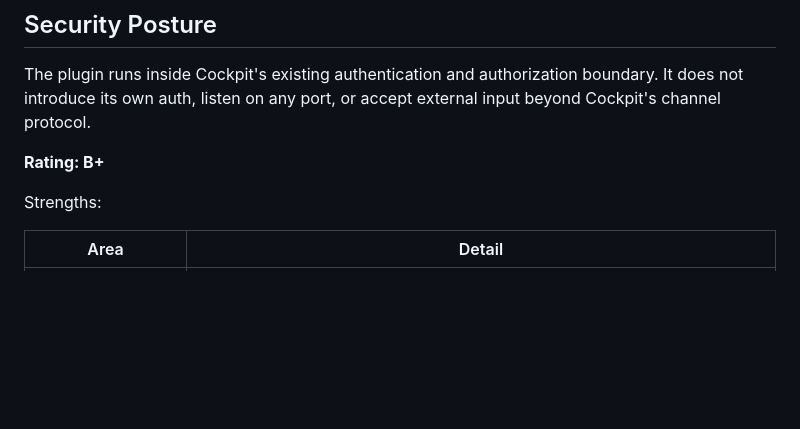
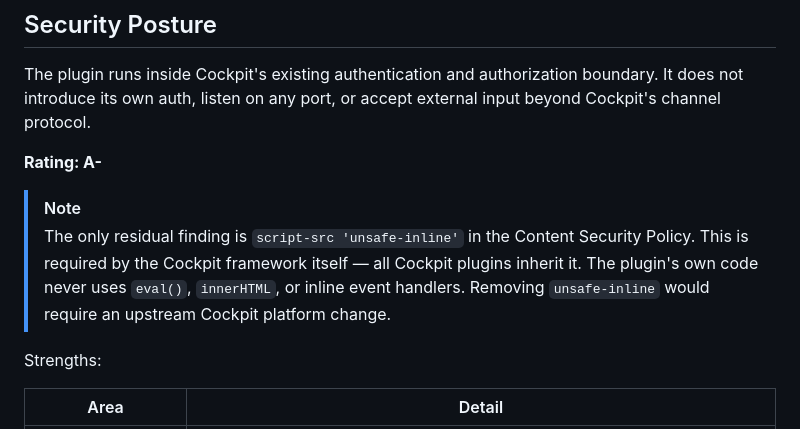
Before and after one commit to gprocunier/calabi, a Markdown page: cockpit/calabi-observer/README.md, the part around the change. Drawn GitHub-style; blank space fills up the shorter version.

Commit message:
Upgrade observer security rating to A-
All plugin-level findings addressed. The only residual is the inherited
Cockpit CSP unsafe-inline constraint.

```diff
--- a/cockpit/calabi-observer/README.md
+++ b/cockpit/calabi-observer/README.md
@@ -220,7 +220,14 @@ The plugin runs inside Cockpit's existing authentication and authorization
 boundary. It does not introduce its own auth, listen on any port, or accept
 external input beyond Cockpit's channel protocol.
 
-**Rating: B+**
+**Rating: A-**
+
+> [!NOTE]
+> The only residual finding is `script-src 'unsafe-inline'` in the Content
+> Security Policy. This is required by the Cockpit framework itself — all
+> Cockpit plugins inherit it. The plugin's own code never uses `eval()`,
+> `innerHTML`, or inline event handlers. Removing `unsafe-inline` would
+> require an upstream Cockpit platform change.
 
 Strengths:
 
```
